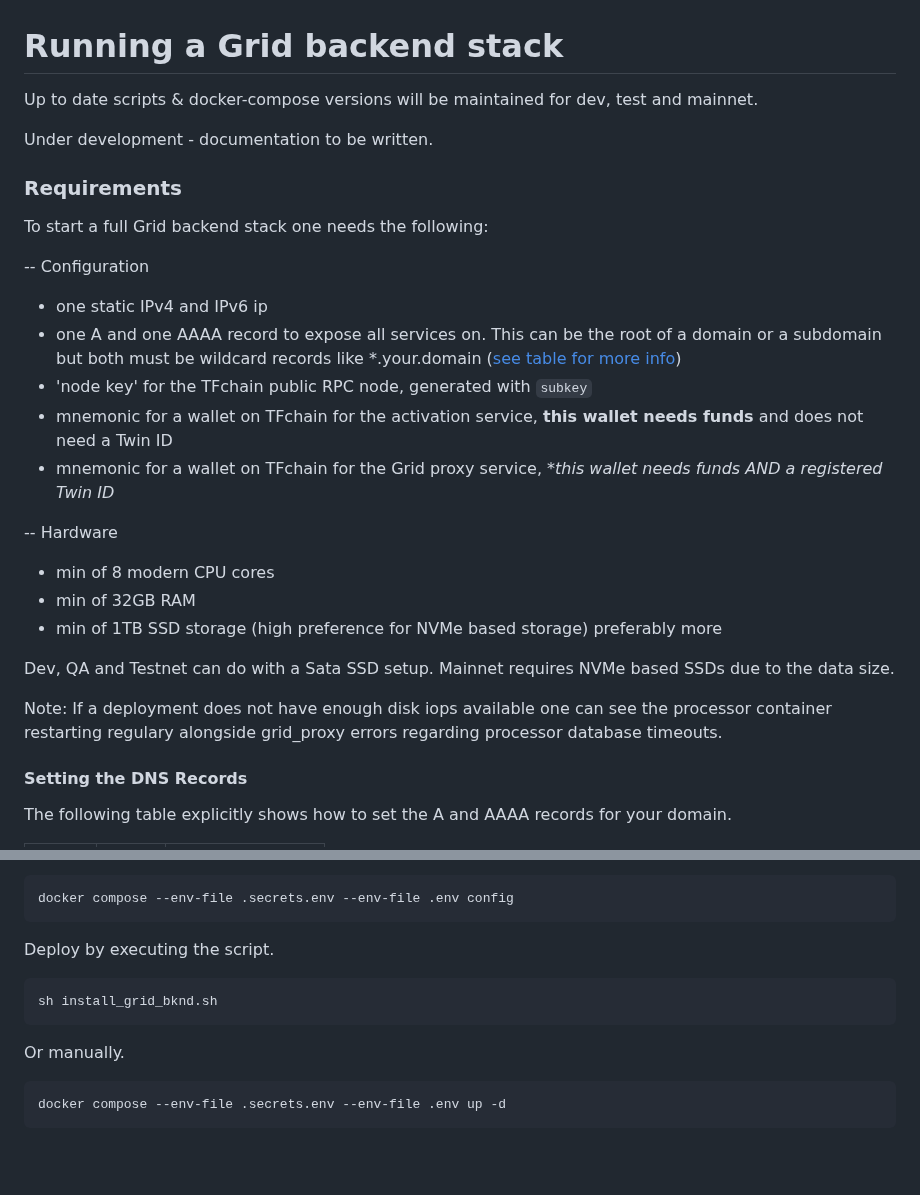
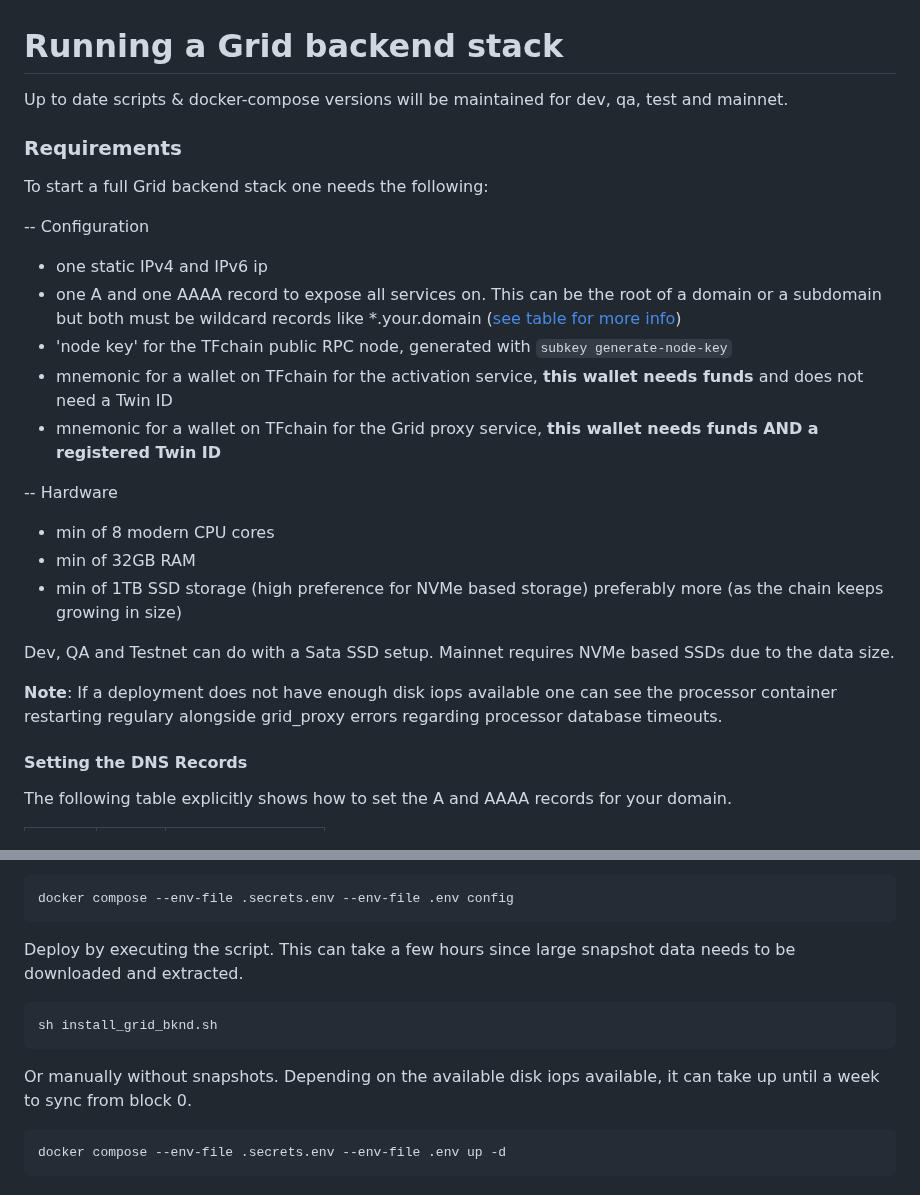
Before and after one commit to threefoldtech/grid_deployment, a Markdown page: docker-compose/readme.md, 2 parts joined by grey strips. Rendered like a GitHub page; blank space fills up the shorter version.

````diff
--- a/docker-compose/readme.md
+++ b/docker-compose/readme.md
@@ -1,8 +1,7 @@
 # Running a Grid backend stack
 
-Up to date scripts & docker-compose versions will be maintained for dev, test and mainnet.
+Up to date scripts & docker-compose versions will be maintained for dev, qa, test and mainnet.
 
-Under development - documentation to be written.
 
 ### Requirements
 
@@ -11,18 +10,18 @@ To start a full Grid backend stack one needs the following:
 -- Configuration
 - one static IPv4 and IPv6 ip
 - one A and one AAAA record to expose all services on. This can be the root of a domain or a subdomain but both must be wildcard records like *.your.domain ([see table for more info](#setting-the-dns-records))
-- 'node key' for the TFchain public RPC node, generated with `subkey`
+- 'node key' for the TFchain public RPC node, generated with `subkey generate-node-key`
 - mnemonic for a wallet on TFchain for the activation service, **this wallet needs funds** and does not need a Twin ID
-- mnemonic for a wallet on TFchain for the Grid proxy service, **this wallet needs funds AND a registered Twin ID*
+- mnemonic for a wallet on TFchain for the Grid proxy service, **this wallet needs funds AND a registered Twin ID**
 
 -- Hardware
 - min of 8 modern CPU cores
 - min of 32GB RAM
-- min of 1TB SSD storage (high preference for NVMe based storage) preferably more
+- min of 1TB SSD storage (high preference for NVMe based storage) preferably more (as the chain keeps growing in size)
 
 Dev, QA and Testnet can do with a Sata SSD setup. Mainnet requires NVMe based SSDs due to the data size.
 
-Note: If a deployment does not have enough disk iops available one can see the processor container restarting regulary alongside grid_proxy errors regarding processor database timeouts.
+**Note**: If a deployment does not have enough disk iops available one can see the processor container restarting regulary alongside grid_proxy errors regarding processor database timeouts.
 
 
 #### Setting the DNS Records
@@ -68,13 +67,13 @@ Check if all environment variables are correct.
 docker compose --env-file .secrets.env --env-file .env config
 ```
 
-Deploy by executing the script.
+Deploy by executing the script. This can take a few hours since large snapshot data needs to be downloaded and extracted.
 
 ```sh
 sh install_grid_bknd.sh
 ```
 
-Or manually.
+Or manually without snapshots. Depending on the available disk iops available, it can take up until a week to sync from block 0.
 
 ```sh
 docker compose --env-file .secrets.env --env-file .env up -d
````
Also changed, not shown: other parts of docker-compose/readme.md (+100 -13 lines).
